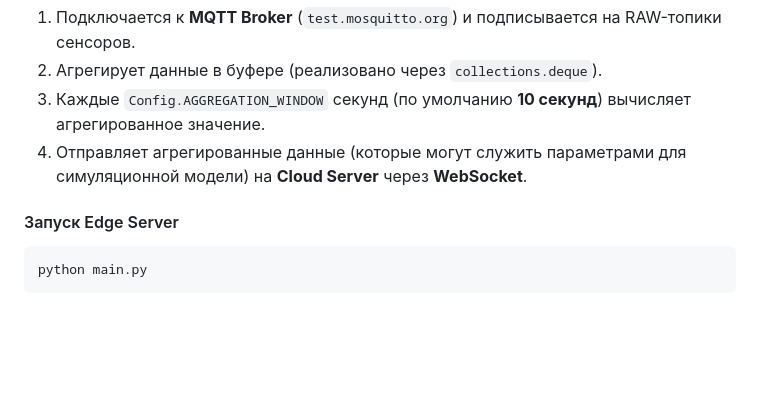
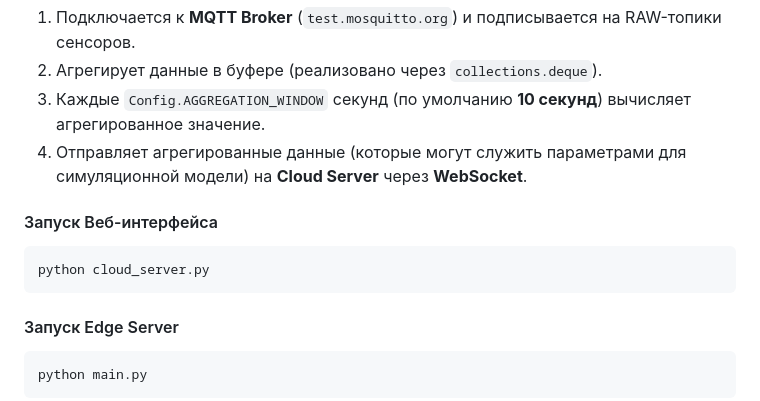
Before and after one commit to Mewyer/innagrika, a Markdown page: README.md, the part around the change. GitHub-like rendering; blank space fills up the shorter version.

Commit message:
Вспомнил про веб

````diff
--- a/README.md
+++ b/README.md
@@ -42,7 +42,10 @@
 2.  Агрегирует данные в буфере (реализовано через `collections.deque`).
 3.  Каждые `Config.AGGREGATION_WINDOW` секунд (по умолчанию **10 секунд**) вычисляет агрегированное значение.
 4.  Отправляет агрегированные данные (которые могут служить параметрами для симуляционной модели) на **Cloud Server** через **WebSocket**.
-
+#### Запуск Веб-интерфейса
+```bash
+python cloud_server.py
+```
 #### Запуск Edge Server
 ```bash
 python main.py
````
